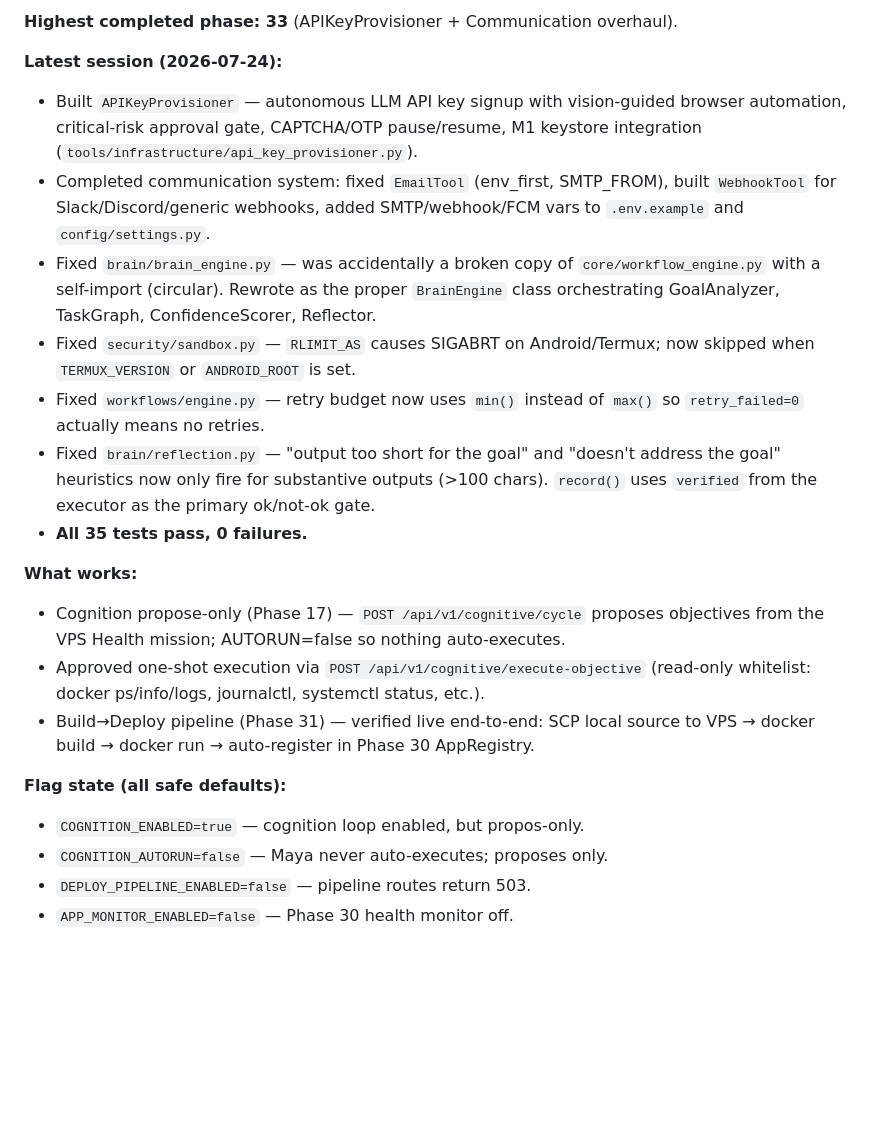
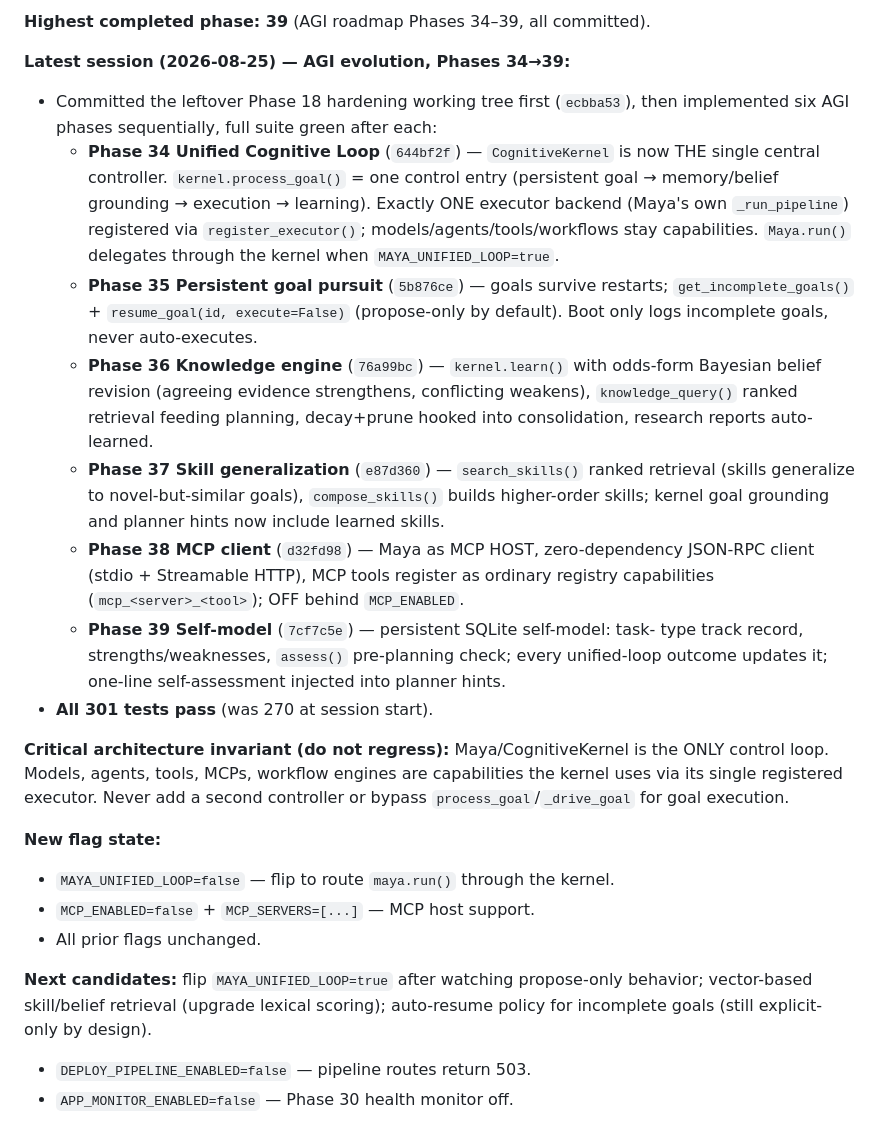
Before and after one commit to supportinboxmaya-a11y/M-2.0, a Markdown page: CLAUDE.md, the part around one of its changes. GitHub-like rendering; blank space fills up the shorter version.

Commit message:
docs: update CLAUDE.md — Phases 34-39 complete, architecture invariant recorded

```diff
--- a/CLAUDE.md
+++ b/CLAUDE.md
@@ -12,37 +12,49 @@
 
-**Highest completed phase: 33** (APIKeyProvisioner + Communication overhaul).
+**Highest completed phase: 39** (AGI roadmap Phases 34–39, all committed).
 
-**Latest session (2026-07-24):**
-- Built `APIKeyProvisioner` — autonomous LLM API key signup with vision-guided
-  browser automation, critical-risk approval gate, CAPTCHA/OTP pause/resume,
-  M1 keystore integration (`tools/infrastructure/api_key_provisioner.py`).
-- Completed communication system: fixed `EmailTool` (env_first, SMTP_FROM),
-  built `WebhookTool` for Slack/Discord/generic webhooks, added SMTP/webhook/FCM
-  vars to `.env.example` and `config/settings.py`.
-- Fixed `brain/brain_engine.py` — was accidentally a broken copy of
-  `core/workflow_engine.py` with a self-import (circular). Rewrote as the proper
-  `BrainEngine` class orchestrating GoalAnalyzer, TaskGraph, ConfidenceScorer,
-  Reflector.
-- Fixed `security/sandbox.py` — `RLIMIT_AS` causes SIGABRT on Android/Termux;
-  now skipped when `TERMUX_VERSION` or `ANDROID_ROOT` is set.
-- Fixed `workflows/engine.py` — retry budget now uses `min()` instead of `max()`
-  so `retry_failed=0` actually means no retries.
-- Fixed `brain/reflection.py` — "output too short for the goal" and "doesn't
-  address the goal" heuristics now only fire for substantive outputs (>100 chars).
-  `record()` uses `verified` from the executor as the primary ok/not-ok gate.
-- **All 35 tests pass, 0 failures.**
+**Latest session (2026-08-25) — AGI evolution, Phases 34→39:**
+- Committed the leftover Phase 18 hardening working tree first (`ecbba53`),
+  then implemented six AGI phases sequentially, full suite green after each:
+  - **Phase 34 Unified Cognitive Loop** (`644bf2f`) — `CognitiveKernel` is now
+    THE single central controller. `kernel.process_goal()` = one control entry
+    (persistent goal → memory/belief grounding → execution → learning).
+    Exactly ONE executor backend (Maya's own `_run_pipeline`) registered via
+    `register_executor()`; models/agents/tools/workflows stay capabilities.
+    `Maya.run()` delegates through the kernel when `MAYA_UNIFIED_LOOP=true`.
+  - **Phase 35 Persistent goal pursuit** (`5b876ce`) — goals survive restarts;
+    `get_incomplete_goals()` + `resume_goal(id, execute=False)` (propose-only
+    by default). Boot only logs incomplete goals, never auto-executes.
+  - **Phase 36 Knowledge engine** (`76a99bc`) — `kernel.learn()` with odds-form
+    Bayesian belief revision (agreeing evidence strengthens, conflicting
+    weakens), `knowledge_query()` ranked retrieval feeding planning,
+    decay+prune hooked into consolidation, research reports auto-learned.
+  - **Phase 37 Skill generalization** (`e87d360`) — `search_skills()` ranked
+    retrieval (skills generalize to novel-but-similar goals),
+    `compose_skills()` builds higher-order skills; kernel goal grounding and
+    planner hints now include learned skills.
+  - **Phase 38 MCP client** (`d32fd98`) — Maya as MCP HOST, zero-dependency
+    JSON-RPC client (stdio + Streamable HTTP), MCP tools register as ordinary
+    registry capabilities (`mcp_<server>_<tool>`); OFF behind `MCP_ENABLED`.
+  - **Phase 39 Self-model** (`7cf7c5e`) — persistent SQLite self-model: task-
+    type track record, strengths/weaknesses, `assess()` pre-planning check;
+    every unified-loop outcome updates it; one-line self-assessment injected
+    into planner hints.
+- **All 301 tests pass** (was 270 at session start).
 
-**What works:**
-- Cognition propose-only (Phase 17) — `POST /api/v1/cognitive/cycle` proposes
-  objectives from the VPS Health mission; AUTORUN=false so nothing auto-executes.
-- Approved one-shot execution via `POST /api/v1/cognitive/execute-objective`
-  (read-only whitelist: docker ps/info/logs, journalctl, systemctl status, etc.).
-- Build→Deploy pipeline (Phase 31) — verified live end-to-end: SCP local source
-  to VPS → docker build → docker run → auto-register in Phase 30 AppRegistry.
+**Critical architecture invariant (do not regress):**
+Maya/CognitiveKernel is the ONLY control loop. Models, agents, tools, MCPs,
+workflow engines are capabilities the kernel uses via its single registered
+executor. Never add a second controller or bypass `process_goal`/`_drive_goal`
+for goal execution.
 
-**Flag state (all safe defaults):**
-- `COGNITION_ENABLED=true` — cognition loop enabled, but propos-only.
-- `COGNITION_AUTORUN=false` — Maya never auto-executes; proposes only.
+**New flag state:**
+- `MAYA_UNIFIED_LOOP=false` — flip to route `maya.run()` through the kernel.
+- `MCP_ENABLED=false` + `MCP_SERVERS=[...]` — MCP host support.
+- All prior flags unchanged.
+
+**Next candidates:** flip `MAYA_UNIFIED_LOOP=true` after watching propose-only
+behavior; vector-based skill/belief retrieval (upgrade lexical scoring);
+auto-resume policy for incomplete goals (still explicit-only by design).
 - `DEPLOY_PIPELINE_ENABLED=false` — pipeline routes return 503.
 - `APP_MONITOR_ENABLED=false` — Phase 30 health monitor off.
 
```
Also changed, not shown: other parts of CLAUDE.md (+1 -1 lines).
